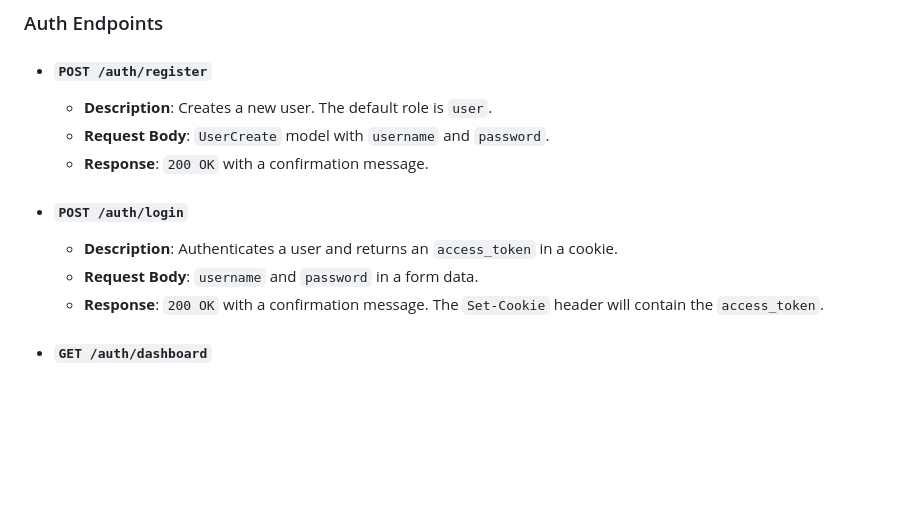
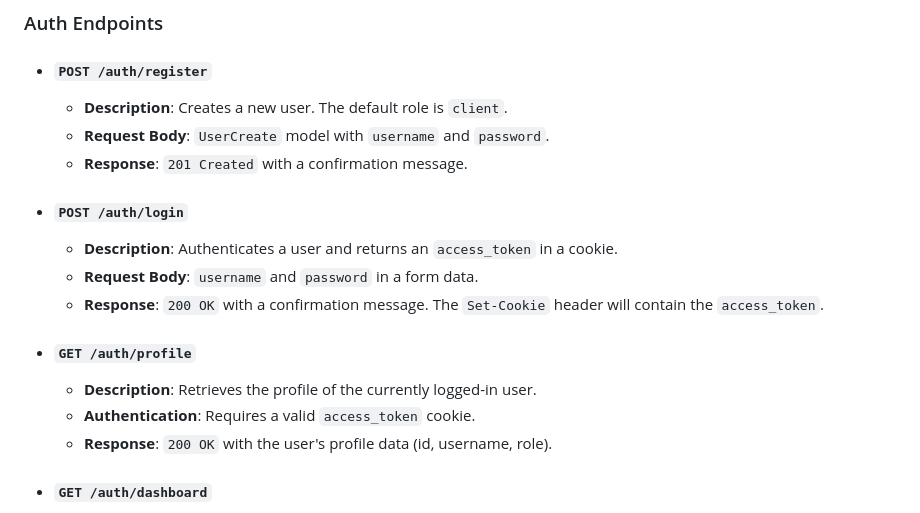
Before and after one commit to 0101raquelpr-source/Fast_API, a Markdown page: DOCUMENTATION.md, the part around the change. Rendered like a GitHub page; blank space fills up the shorter version.

Commit message:
Change in documentation

```diff
--- a/DOCUMENTATION.md
+++ b/DOCUMENTATION.md
@@ -15,14 +15,19 @@ The API uses JSON Web Tokens (JWT) for authentication. After a successful login,
 ### Auth Endpoints
 
 *   #### `POST /auth/register`
-    *   **Description**: Creates a new user. The default role is `user`.
+    *   **Description**: Creates a new user. The default role is `client`.
     *   **Request Body**: `UserCreate` model with `username` and `password`.
-    *   **Response**: `200 OK` with a confirmation message.
+    *   **Response**: `201 Created` with a confirmation message.
 
 *   #### `POST /auth/login`
     *   **Description**: Authenticates a user and returns an `access_token` in a cookie.
     *   **Request Body**: `username` and `password` in a form data.
     *   **Response**: `200 OK` with a confirmation message. The `Set-Cookie` header will contain the `access_token`.
+
+*   #### `GET /auth/profile`
+    *   **Description**: Retrieves the profile of the currently logged-in user.
+    *   **Authentication**: Requires a valid `access_token` cookie.
+    *   **Response**: `200 OK` with the user's profile data (id, username, role).
 
 *   #### `GET /auth/dashboard`
     *   **Description**: An example of a protected endpoint.
```
